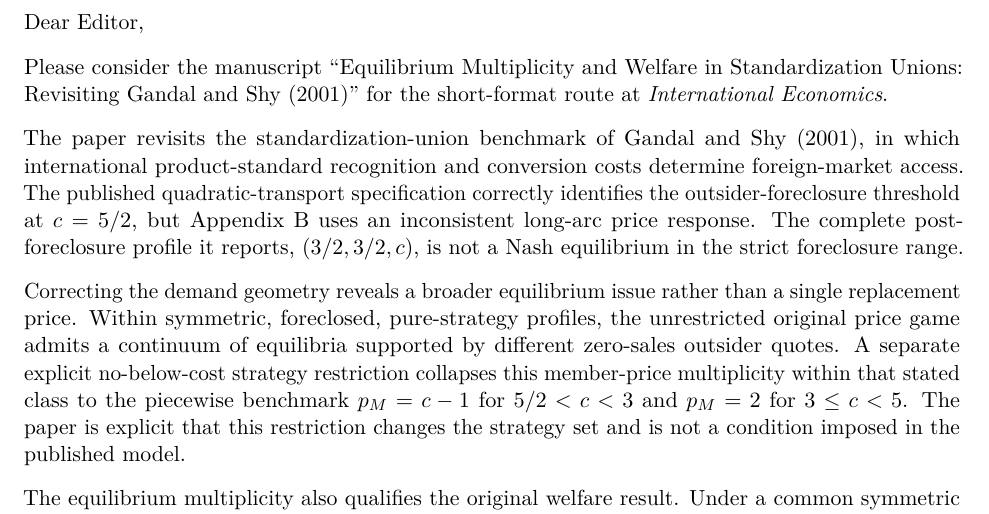
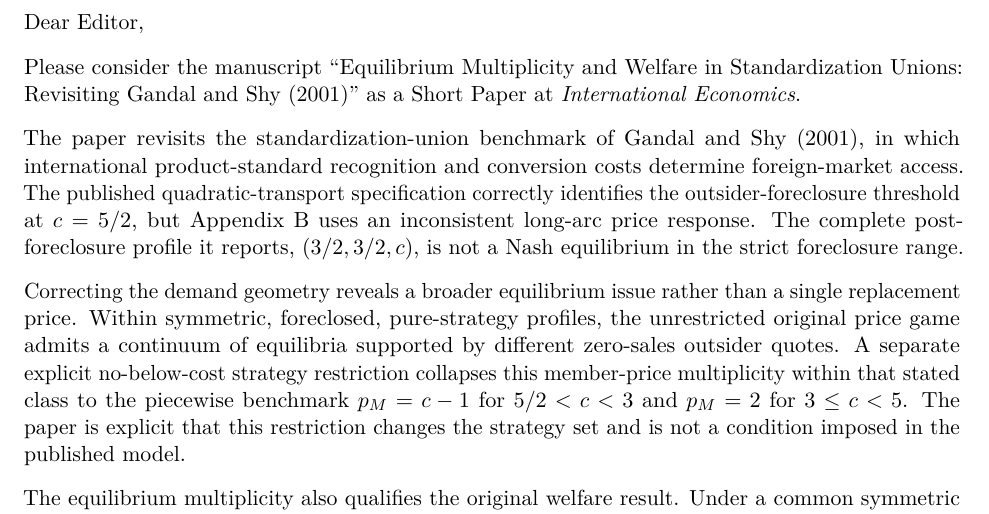
Before and after one commit to ryotamatsuki/gandal-shy-foreclosure-correction, a LaTeX document (submission/cover_letter.tex): part of the page, cut so that both start at the same text. Compiled offline with pdfLaTeX.

Commit message:
Stage 15: align cover letter with live Short Paper label

```diff
--- a/submission/cover_letter.tex
+++ b/submission/cover_letter.tex
@@ -10,7 +10,7 @@
 
 Dear Editor,
 
-Please consider the manuscript ``Equilibrium Multiplicity and Welfare in Standardization Unions: Revisiting Gandal and Shy (2001)'' for the short-format route at \textit{International Economics}.
+Please consider the manuscript ``Equilibrium Multiplicity and Welfare in Standardization Unions: Revisiting Gandal and Shy (2001)'' as a Short Paper at \textit{International Economics}.
 
 The paper revisits the standardization-union benchmark of Gandal and Shy (2001), in which international product-standard recognition and conversion costs determine foreign-market access. The published quadratic-transport specification correctly identifies the outsider-foreclosure threshold at $c=5/2$, but Appendix B uses an inconsistent long-arc price response. The complete post-foreclosure profile it reports, $(3/2,3/2,c)$, is not a Nash equilibrium in the strict foreclosure range.
 
```
